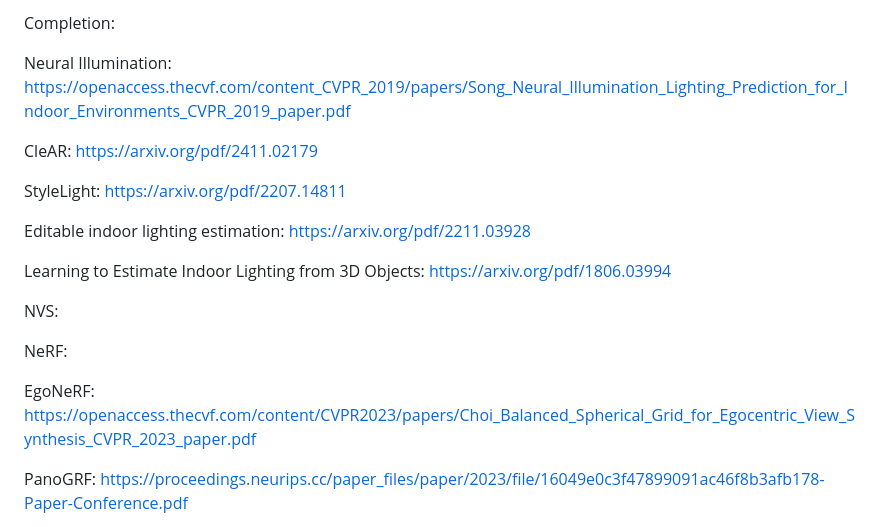
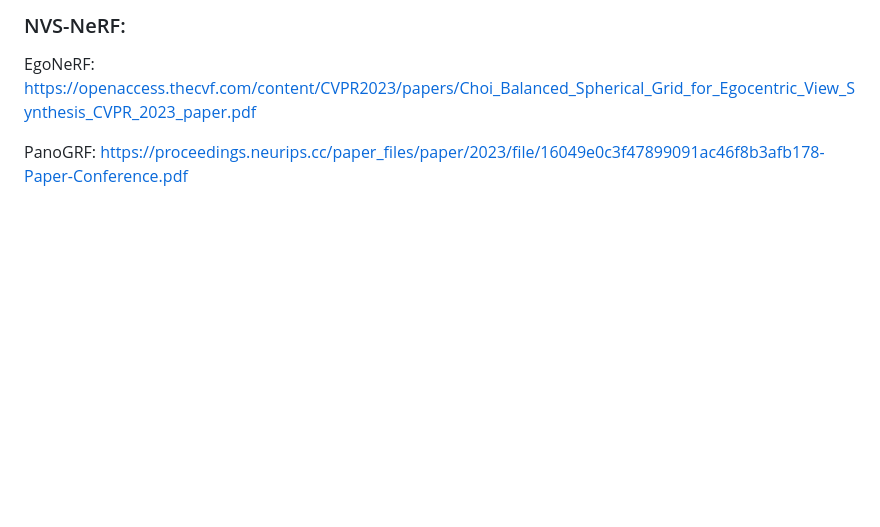
Before and after one commit to linxin0/Panorama-Survey, a Markdown page: readme.md, the part around the change printed below. Rendered like a GitHub page; blank space fills up the shorter version.

```diff
--- a/readme.md
+++ b/readme.md
@@ -33,22 +40,6 @@
 
 
-
-
-Completion:
-
-Neural Illumination: https://openaccess.thecvf.com/content_CVPR_2019/papers/Song_Neural_Illumination_Lighting_Prediction_for_Indoor_Environments_CVPR_2019_paper.pdf
-
-CleAR: https://arxiv.org/pdf/2411.02179
-
-StyleLight: https://arxiv.org/pdf/2207.14811
-
-Editable indoor lighting estimation: https://arxiv.org/pdf/2211.03928
-
-Learning to Estimate Indoor Lighting from 3D Objects: https://arxiv.org/pdf/1806.03994
-
-NVS:
-
-NeRF:
+### NVS-NeRF:
 
 EgoNeRF: https://openaccess.thecvf.com/content/CVPR2023/papers/Choi_Balanced_Spherical_Grid_for_Egocentric_View_Synthesis_CVPR_2023_paper.pdf
 
```
Also changed, not shown: other parts of readme.md (+7 -0 lines).
